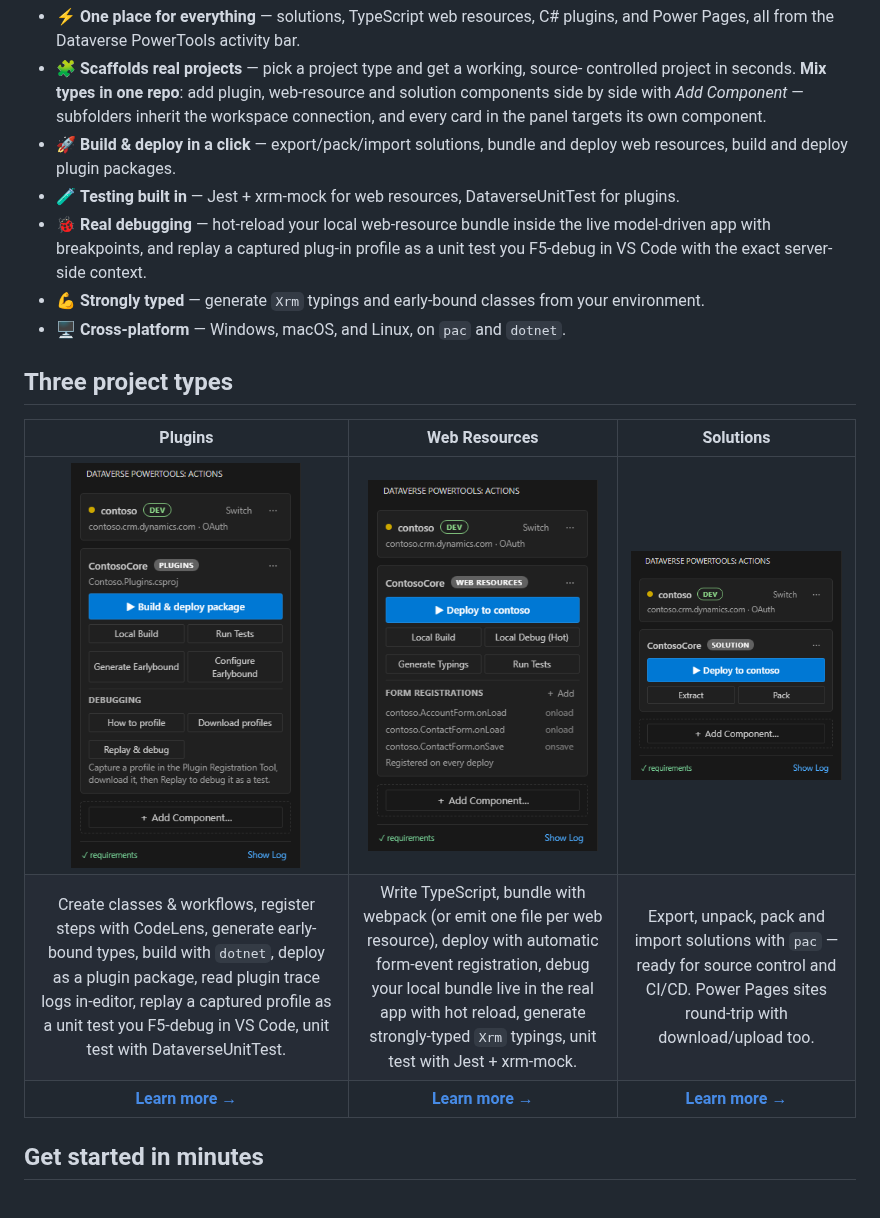
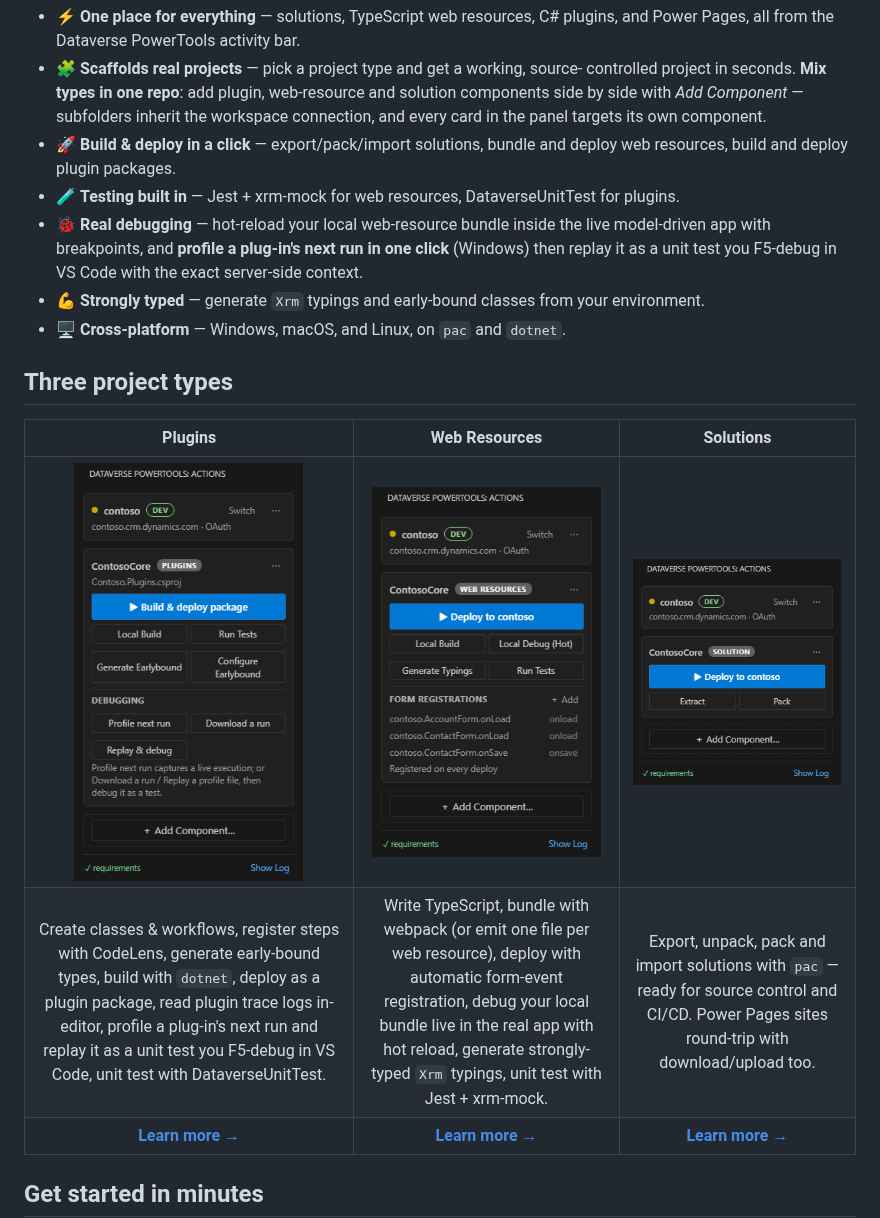
Before and after one commit to pete-mc/dataverse-powertools, a Markdown page: README.md, the part around the change. Drawn GitHub-style; pictures changed too: media/plugin-menu.png; blank space fills up the shorter version.

Commit message:
docs: in-extension one-click plugin profiling (README, walkthroughs, panel screenshot)
README + walkthroughs describe Profile-next-run (one-click capture on Windows) and refresh
the plugin-menu screenshot to the new Debugging block (Profile next run / Download a run /
Replay & debug). Solution/webresource shots re-cropped for parity.

Co-Authored-By: Claude Fable 5 <noreply@anthropic.com>

```diff
--- a/README.md
+++ b/README.md
@@ -28,8 +28,9 @@ one activity bar. Cross-platform, powered by the Power Platform CLI and .NET SDK
 - 🧪 **Testing built in** — Jest + xrm-mock for web resources, DataverseUnitTest for
   plugins.
 - 🐞 **Real debugging** — hot-reload your local web-resource bundle inside the live
-  model-driven app with breakpoints, and replay a captured plug-in profile as a unit
-  test you F5-debug in VS Code with the exact server-side context.
+  model-driven app with breakpoints, and **profile a plug-in's next run in one click**
+  (Windows) then replay it as a unit test you F5-debug in VS Code with the exact
+  server-side context.
 - 💪 **Strongly typed** — generate `Xrm` typings and early-bound classes from your
   environment.
 - 🖥️ **Cross-platform** — Windows, macOS, and Linux, on `pac` and `dotnet`.
@@ -39,7 +40,7 @@ one activity bar. Cross-platform, powered by the Power Platform CLI and .NET SDK
 | Plugins | Web Resources | Solutions |
 | :---: | :---: | :---: |
 | <img src="media/plugin-menu.png" width="230" /> | <img src="media/webresource-menu.png" width="230" /> | <img src="media/solution-menu.png" width="230" /> |
-| Create classes & workflows, register steps with CodeLens, generate early-bound types, build with `dotnet`, deploy as a plugin package, read plugin trace logs in-editor, replay a captured profile as a unit test you F5-debug in VS Code, unit test with DataverseUnitTest. | Write TypeScript, bundle with webpack (or emit one file per web resource), deploy with automatic form-event registration, debug your local bundle live in the real app with hot reload, generate strongly-typed `Xrm` typings, unit test with Jest + xrm-mock. | Export, unpack, pack and import solutions with `pac` — ready for source control and CI/CD. Power Pages sites round-trip with download/upload too. |
+| Create classes & workflows, register steps with CodeLens, generate early-bound types, build with `dotnet`, deploy as a plugin package, read plugin trace logs in-editor, profile a plug-in's next run and replay it as a unit test you F5-debug in VS Code, unit test with DataverseUnitTest. | Write TypeScript, bundle with webpack (or emit one file per web resource), deploy with automatic form-event registration, debug your local bundle live in the real app with hot reload, generate strongly-typed `Xrm` typings, unit test with Jest + xrm-mock. | Export, unpack, pack and import solutions with `pac` — ready for source control and CI/CD. Power Pages sites round-trip with download/upload too. |
 | **[Learn more →](https://github.com/pete-mc/dataverse-powertools/wiki/Plugins)** | **[Learn more →](https://github.com/pete-mc/dataverse-powertools/wiki/Webresources)** | **[Learn more →](https://github.com/pete-mc/dataverse-powertools/wiki/Solutions)** |
 
 ## Get started in minutes
```
Also changed, not shown: media/walkthrough/deploy.md (+1 -1 lines), media/walkthrough/tour.md (+1 -1 lines).
